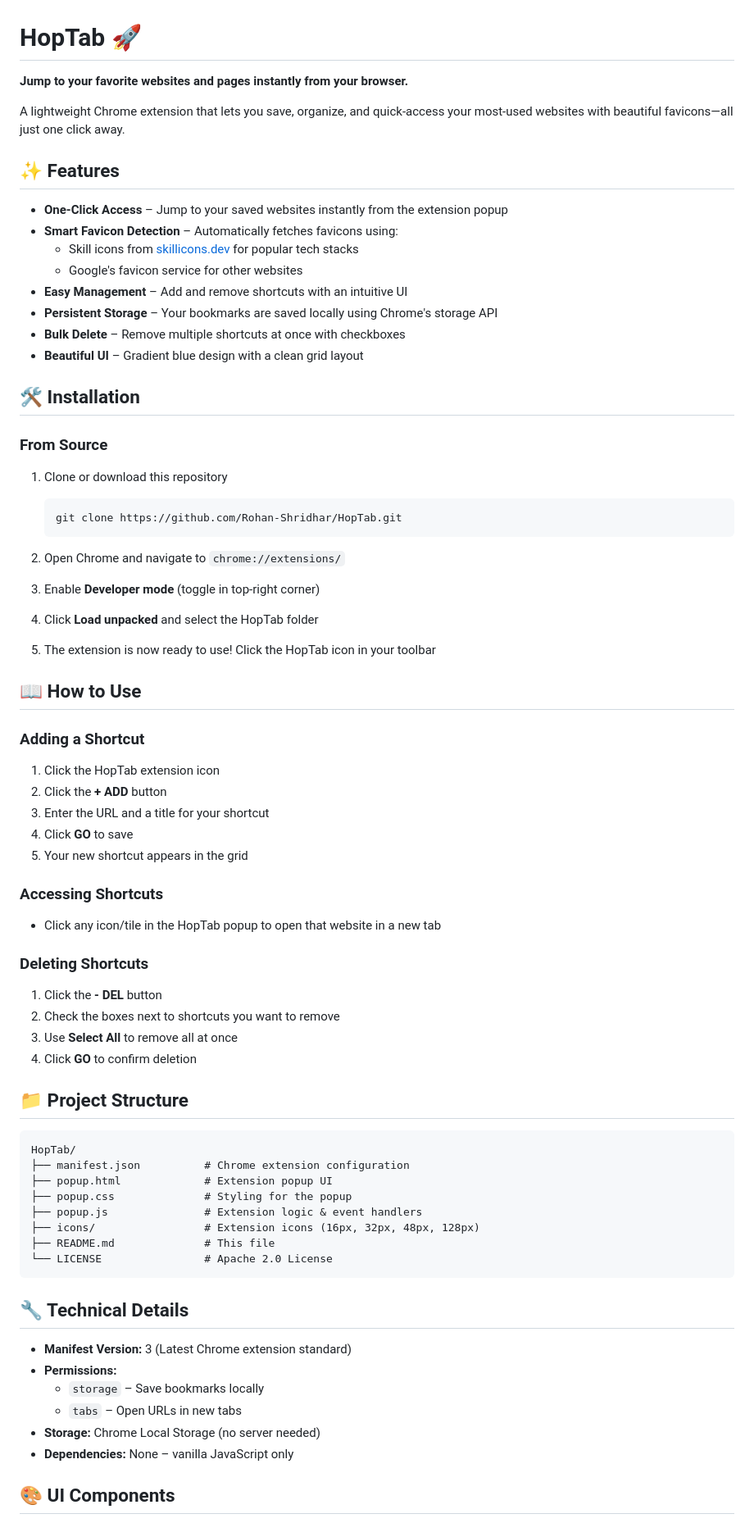
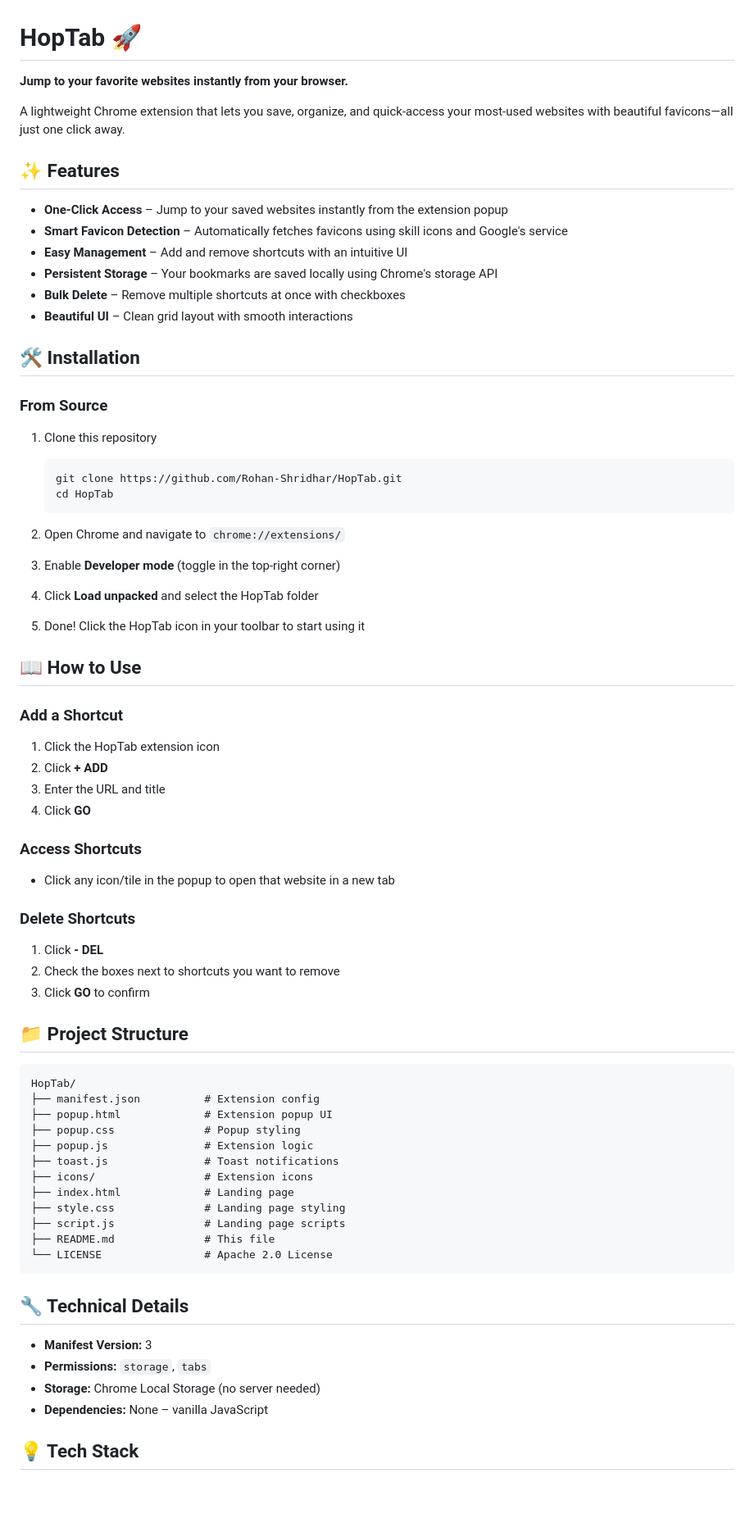
Before and after one commit to Rohan-Shridhar/HopTab, a Markdown page: README.md, the part around one of its changes. Shown at 82% size. GitHub-like rendering; blank space fills up the shorter version.

Commit message:
update README.md to enhance clarity and organization of features and installation instructions

````diff
--- a/README.md
+++ b/README.md
@@ -1,80 +1,75 @@
 # HopTab 🚀
 
-**Jump to your favorite websites and pages instantly from your browser.**
+**Jump to your favorite websites instantly from your browser.**
 
 A lightweight Chrome extension that lets you save, organize, and quick-access your most-used websites with beautiful favicons—all just one click away.
 
 ## ✨ Features
 
 - **One-Click Access** – Jump to your saved websites instantly from the extension popup
-- **Smart Favicon Detection** – Automatically fetches favicons using:
-  - Skill icons from [skillicons.dev](https://skillicons.dev) for popular tech stacks
-  - Google's favicon service for other websites
+- **Smart Favicon Detection** – Automatically fetches favicons using skill icons and Google's service
 - **Easy Management** – Add and remove shortcuts with an intuitive UI
 - **Persistent Storage** – Your bookmarks are saved locally using Chrome's storage API
 - **Bulk Delete** – Remove multiple shortcuts at once with checkboxes
-- **Beautiful UI** – Gradient blue design with a clean grid layout
+- **Beautiful UI** – Clean grid layout with smooth interactions
 
 ## 🛠️ Installation
 
 ### From Source
 
-1. Clone or download this repository
+1. Clone this repository
    ```bash
    git clone https://github.com/Rohan-Shridhar/HopTab.git
+   cd HopTab
    ```
 
 2. Open Chrome and navigate to `chrome://extensions/`
 
-3. Enable **Developer mode** (toggle in top-right corner)
+3. Enable **Developer mode** (toggle in the top-right corner)
 
 4. Click **Load unpacked** and select the HopTab folder
 
-5. The extension is now ready to use! Click the HopTab icon in your toolbar
-
+5. Done! Click the HopTab icon in your toolbar to start using it
 
 ## 📖 How to Use
 
-### Adding a Shortcut
+### Add a Shortcut
+1. Click the HopTab extension icon
+2. Click **+ ADD**
+3. Enter the URL and title
+4. Click **GO**
 
-1. Click the HopTab extension icon
-2. Click the **+ ADD** button
-3. Enter the URL and a title for your shortcut
-4. Click **GO** to save
-5. Your new shortcut appears in the grid
+### Access Shortcuts
+- Click any icon/tile in the popup to open that website in a new tab
 
-### Accessing Shortcuts
-
-- Click any icon/tile in the HopTab popup to open that website in a new tab
-
-### Deleting Shortcuts
-
-1. Click the **- DEL** button
+### Delete Shortcuts
+1. Click **- DEL**
 2. Check the boxes next to shortcuts you want to remove
-3. Use **Select All** to remove all at once
-4. Click **GO** to confirm deletion
+3. Click **GO** to confirm
 
 ## 📁 Project Structure
 
 ```
 HopTab/
-├── manifest.json          # Chrome extension configuration
+├── manifest.json          # Extension config
 ├── popup.html             # Extension popup UI
-├── popup.css              # Styling for the popup
-├── popup.js               # Extension logic & event handlers
-├── icons/                 # Extension icons (16px, 32px, 48px, 128px)
+├── popup.css              # Popup styling
+├── popup.js               # Extension logic
+├── toast.js               # Toast notifications
+├── icons/                 # Extension icons
+├── index.html             # Landing page
+├── style.css              # Landing page styling
+├── script.js              # Landing page scripts
 ├── README.md              # This file
 └── LICENSE                # Apache 2.0 License
 ```
 
 ## 🔧 Technical Details
 
-- **Manifest Version:** 3 (Latest Chrome extension standard)
-- **Permissions:**
-  - `storage` – Save bookmarks locally
-  - `tabs` – Open URLs in new tabs
+- **Manifest Version:** 3
+- **Permissions:** `storage`, `tabs`
 - **Storage:** Chrome Local Storage (no server needed)
-- **Dependencies:** None – vanilla JavaScript only
+- **Dependencies:** None – vanilla JavaScript
 
-## 🎨 UI Components
+## 💡 Tech Stack
 
````
Also changed, not shown: other parts of README.md (+12 -17 lines).
